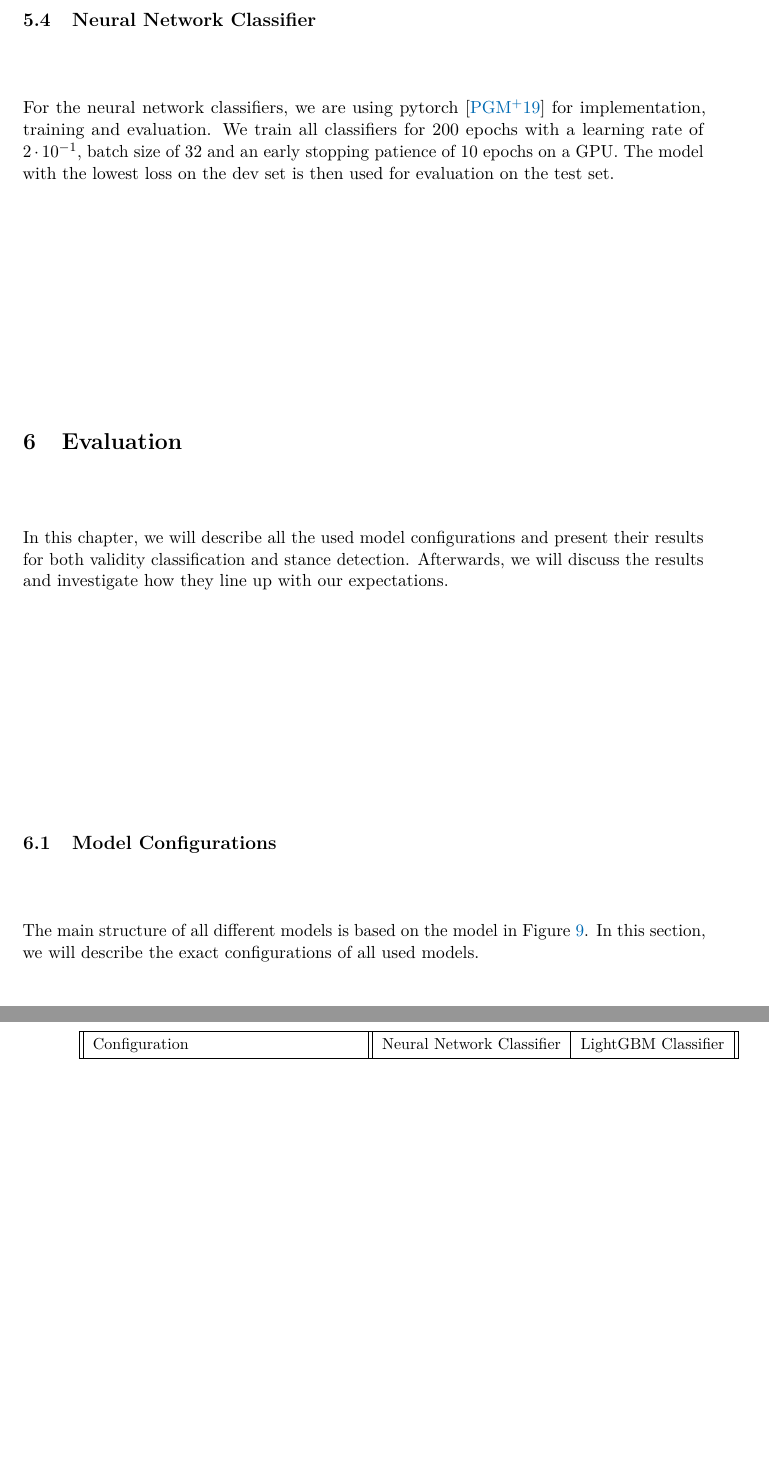
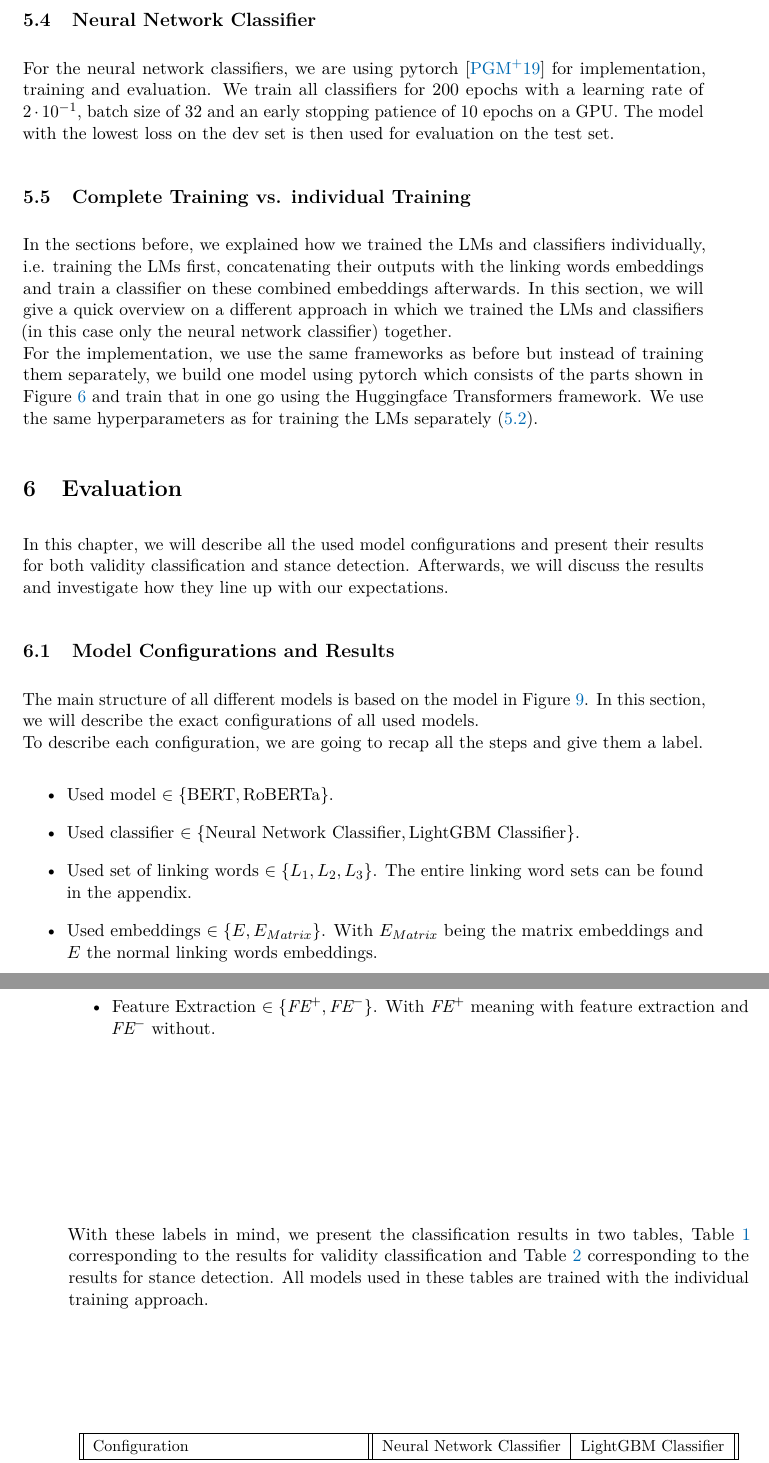
Before and after one commit to Jan-Eike/Masterarbeit, a LaTeX thesis (text/vorlage-master/thesis.tex, which reads text/vorlage-master/evaluation.tex, text/vorlage-master/implementation.tex): two parts of pages 26 and 27 of 34, joined at a grey line, cut so that both start at the same text, the shorter picture padded with empty space. Compiled offline with pdfLaTeX.

Commit message:
added more text

```diff
--- a/text/vorlage-master/evaluation.tex
+++ b/text/vorlage-master/evaluation.tex
@@ -2,8 +2,17 @@
 
 In this chapter, we will describe all the used model configurations and present their results for both validity classification and stance detection. Afterwards, we will discuss the results and investigate how they line up with our expectations.
 
-\subsection{Model Configurations}
+\subsection{Model Configurations and Results}
 
-The main structure of all different models is based on the model in Figure \ref{fig:model-architecture_full}. In this section, we will describe the exact configurations of all used models.
+The main structure of all different models is based on the model in Figure \ref{fig:model-architecture_full}. In this section, we will describe the exact configurations of all used models. \\
+To describe each configuration, we are going to recap all the steps and give them a label.
+\begin{itemize}
+	\item Used model $\in \{\text{BERT}, \text{RoBERTa}\}$.
+	\item Used classifier $\in \{\text{Neural Network Classifier}, \text{LightGBM Classifier}\}$.
+	\item Used set of linking words $\in \{L_1, L_2, L_3\}$. The entire linking word sets can be found in the appendix.
+	\item Used embeddings $\in \{E, E_{Matrix}\}$. With $E_{Matrix}$ being the matrix embeddings and $E$ the normal linking words embeddings.
+	\item Feature Extraction $\in \{\textit{FE}^+, \textit{FE}^-\}$. With $\textit{FE}^+$ meaning with feature extraction and $\textit{FE}^-$ without.
+\end{itemize}
+With these labels in mind, we present the classification results in two tables, Table \ref{fig:validityresults} corresponding to the results for validity classification and Table \ref{fig:stanceresults} corresponding to the results for stance detection. All models used in these tables are trained with the individual training approach.
 
 
@@ -51,4 +61,3 @@ The main structure of all different models is based on the model in Figure \ref{
   \end{center}
   \caption{Evaluation results for validity classification.}%
   \label{fig:validityresults}
-\end{figure}
--- a/text/vorlage-master/implementation.tex
+++ b/text/vorlage-master/implementation.tex
@@ -67,3 +67,7 @@ For feature extraction, we are doing a 5-fold cross validation, repeated two tim
 
 \subsection{Neural Network Classifier}
 For the neural network classifiers, we are using pytorch \cite{pytorch} for implementation, training and evaluation. We train all classifiers for $200$ epochs with a learning rate of $2 \cdot 10^{-1}$, batch size of $32$ and an early stopping patience of $10$ epochs on a GPU. The model with the lowest loss on the dev set is then used for evaluation on the test set.
+
+\subsection{Complete Training vs. individual Training}
+In the sections before, we explained how we trained the LMs and classifiers individually, i.e. training the LMs first, concatenating their outputs with the linking words embeddings and train a classifier on these combined embeddings afterwards. In this section, we will give a quick overview on a different approach in which we trained the LMs and classifiers (in this case only the neural network classifier) together. \\
+For the implementation, we use the same frameworks as before but instead of training them separately, we build one model using pytorch which consists of the parts shown in Figure \ref{fig:model-architecture1} and train that in one go using the Huggingface Transformers framework. We use the same hyperparameters as for training the LMs separately (\ref{sec:secbert}).
```
Also changed, not shown: text/vorlage-master/evaluation.tex (8 more changed lines), text/vorlage-master/implementation.tex (4 more changed lines).
